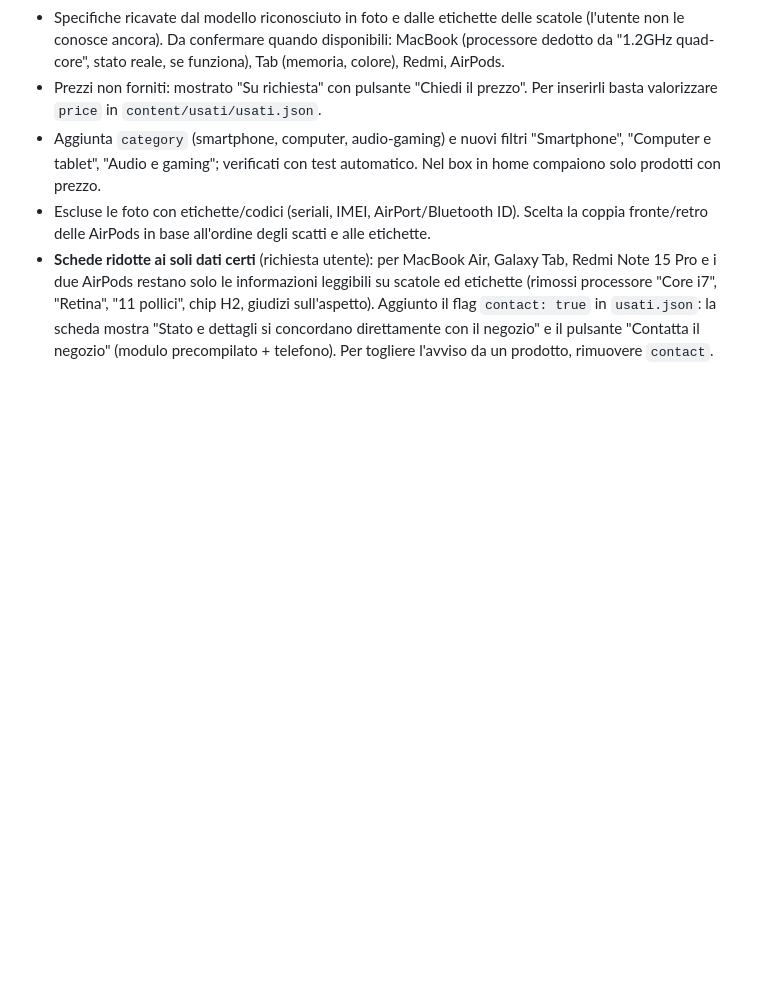
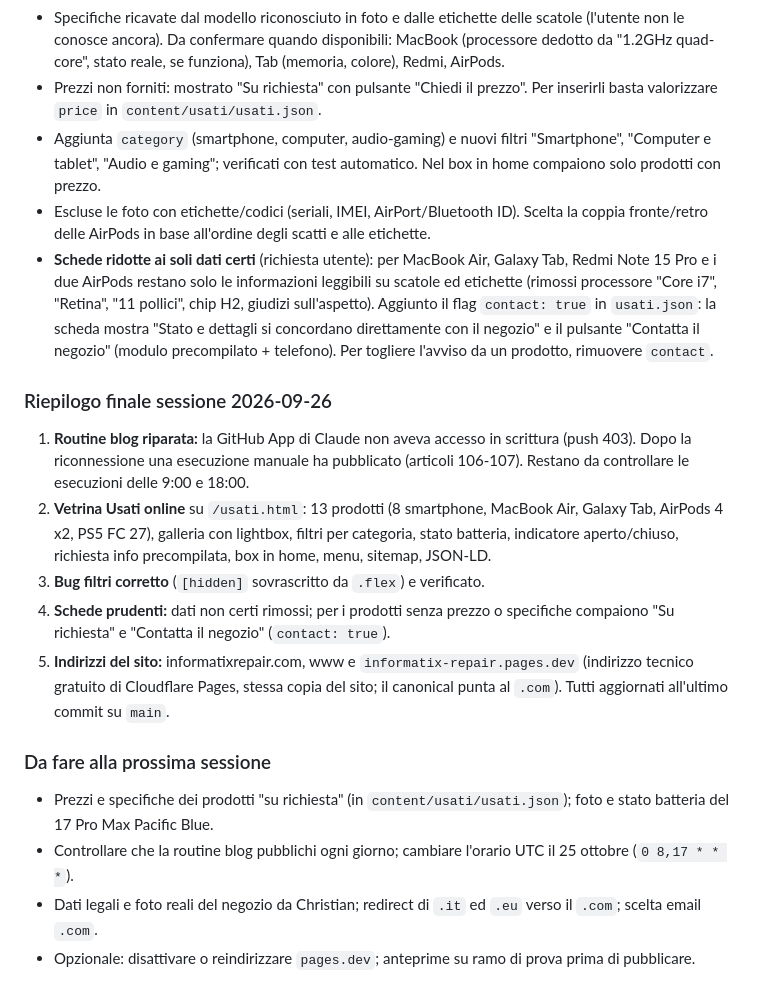
Before and after one commit to Marctie/informatix-repair, a Markdown page: docs/CHATLOG.md, the part around the change. GitHub-like rendering; blank space fills up the shorter version.

Commit message:
Chatlog: riepilogo finale della sessione
Co-Authored-By: Claude Sonnet 5 <noreply@anthropic.com>

```diff
--- a/docs/CHATLOG.md
+++ b/docs/CHATLOG.md
@@ -183,3 +183,16 @@ Registro delle sessioni di lavoro: cosa è stato **aggiunto**, **modificato** e
 - Aggiunta `category` (smartphone, computer, audio-gaming) e nuovi filtri "Smartphone", "Computer e tablet", "Audio e gaming"; verificati con test automatico. Nel box in home compaiono solo prodotti con prezzo.
 - Escluse le foto con etichette/codici (seriali, IMEI, AirPort/Bluetooth ID). Scelta la coppia fronte/retro delle AirPods in base all'ordine degli scatti e alle etichette.
 - **Schede ridotte ai soli dati certi** (richiesta utente): per MacBook Air, Galaxy Tab, Redmi Note 15 Pro e i due AirPods restano solo le informazioni leggibili su scatole ed etichette (rimossi processore "Core i7", "Retina", "11 pollici", chip H2, giudizi sull'aspetto). Aggiunto il flag `contact: true` in `usati.json`: la scheda mostra "Stato e dettagli si concordano direttamente con il negozio" e il pulsante "Contatta il negozio" (modulo precompilato + telefono). Per togliere l'avviso da un prodotto, rimuovere `contact`.
+
+### Riepilogo finale sessione 2026-09-26
+1. **Routine blog riparata:** la GitHub App di Claude non aveva accesso in scrittura (push 403). Dopo la riconnessione una esecuzione manuale ha pubblicato (articoli 106-107). Restano da controllare le esecuzioni delle 9:00 e 18:00.
+2. **Vetrina Usati online** su `/usati.html`: 13 prodotti (8 smartphone, MacBook Air, Galaxy Tab, AirPods 4 x2, PS5 FC 27), galleria con lightbox, filtri per categoria, stato batteria, indicatore aperto/chiuso, richiesta info precompilata, box in home, menu, sitemap, JSON-LD.
+3. **Bug filtri corretto** (`[hidden]` sovrascritto da `.flex`) e verificato.
+4. **Schede prudenti:** dati non certi rimossi; per i prodotti senza prezzo o specifiche compaiono "Su richiesta" e "Contatta il negozio" (`contact: true`).
+5. **Indirizzi del sito:** informatixrepair.com, www e `informatix-repair.pages.dev` (indirizzo tecnico gratuito di Cloudflare Pages, stessa copia del sito; il canonical punta al `.com`). Tutti aggiornati all'ultimo commit su `main`.
+
+### Da fare alla prossima sessione
+- Prezzi e specifiche dei prodotti "su richiesta" (in `content/usati/usati.json`); foto e stato batteria del 17 Pro Max Pacific Blue.
+- Controllare che la routine blog pubblichi ogni giorno; cambiare l'orario UTC il 25 ottobre (`0 8,17 * * *`).
+- Dati legali e foto reali del negozio da Christian; redirect di `.it` ed `.eu` verso il `.com`; scelta email `.com`.
+- Opzionale: disattivare o reindirizzare `pages.dev`; anteprime su ramo di prova prima di pubblicare.
```
